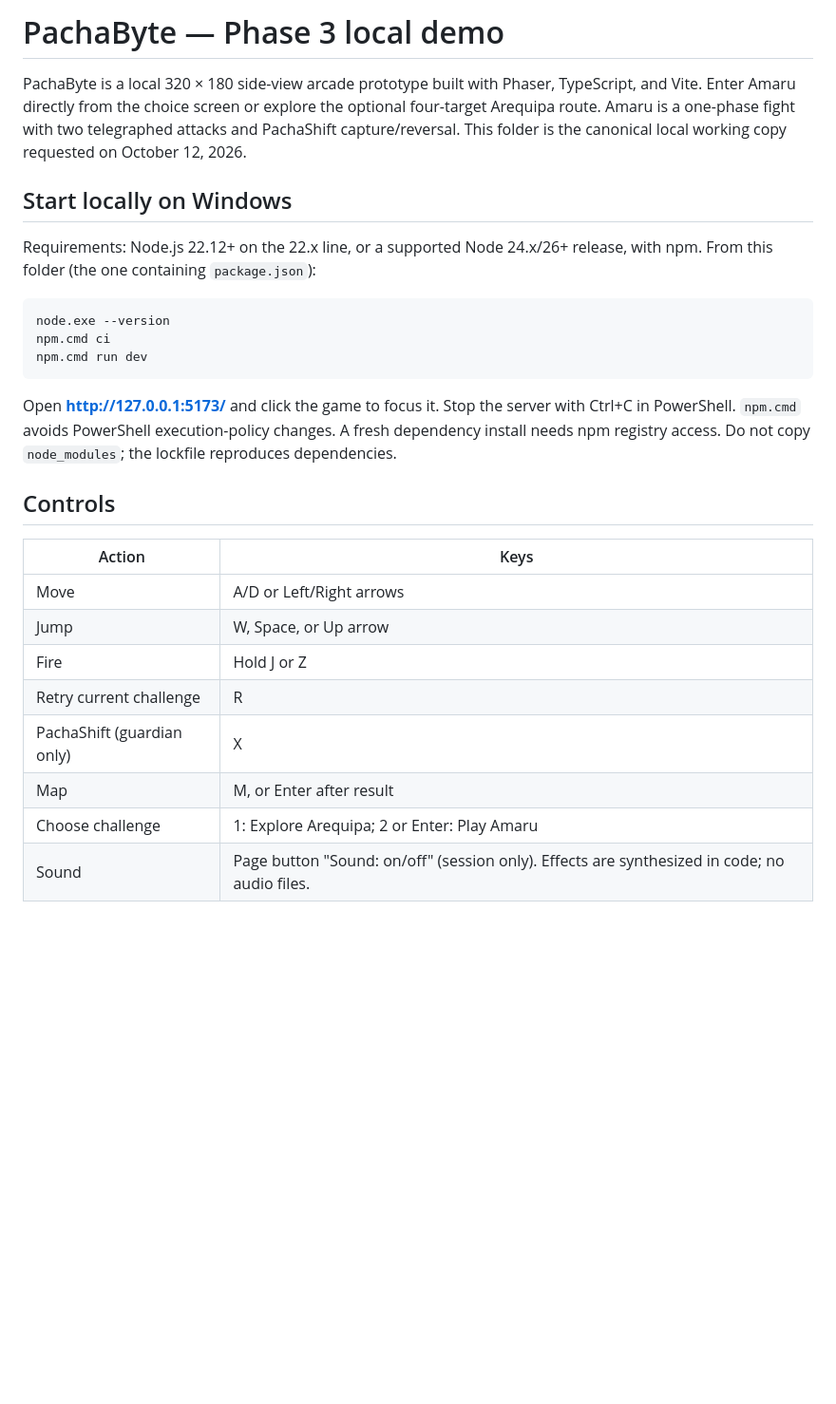
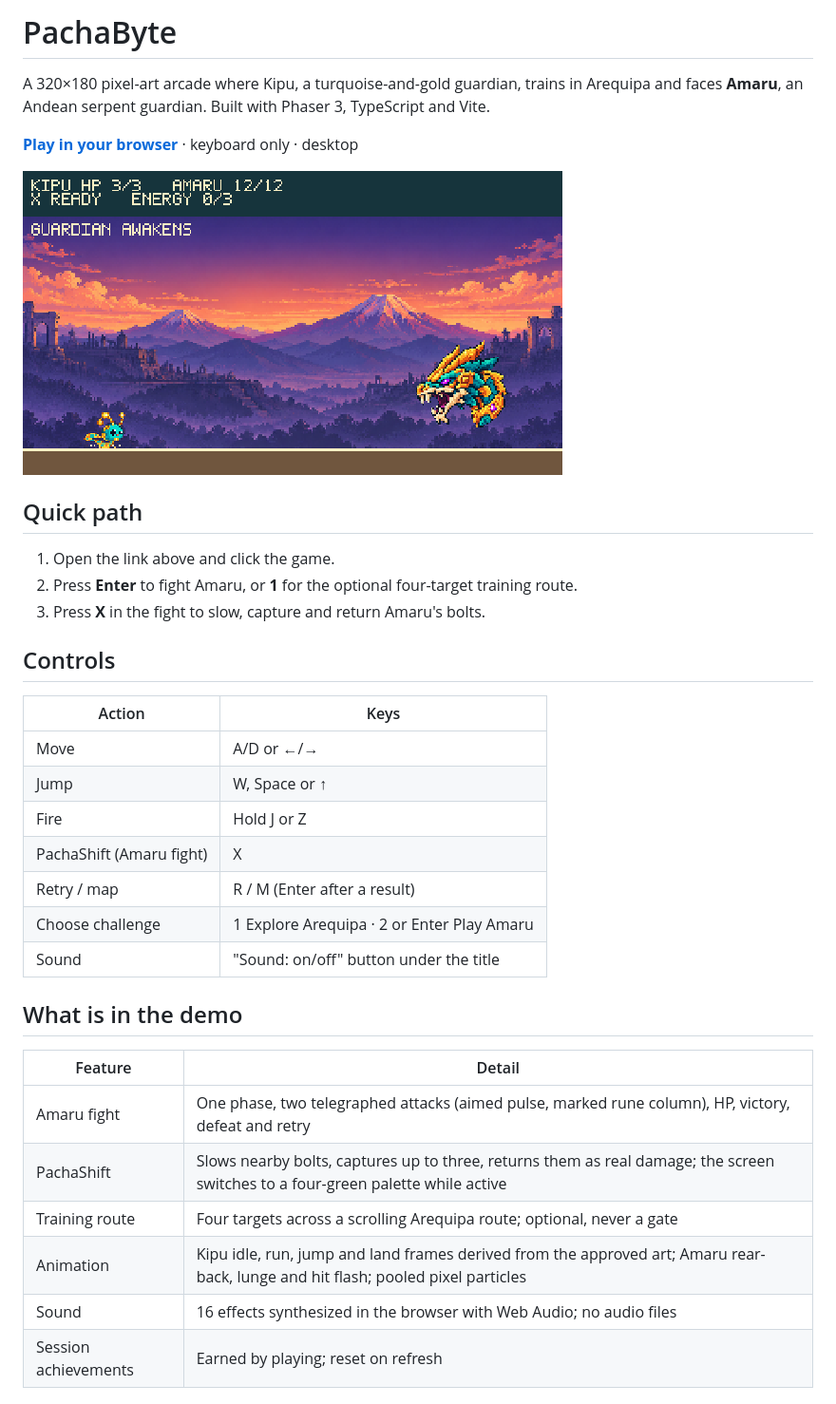
Before and after one commit to AndrewMechDev/pachabyte, a Markdown page: README.md, the part around the change printed below. Shown: that part at 95% size. Drawn GitHub-style; pictures changed too: docs/phase3-arena.png; blank space fills up the shorter version.

Commit message:
docs: add public README, MIT license and asset credits

````diff
--- a/README.md
+++ b/README.md
@@ -1,28 +1,37 @@
-# PachaByte — Phase 3 local demo
+# PachaByte
 
-PachaByte is a local 320 × 180 side-view arcade prototype built with Phaser, TypeScript, and Vite. Enter Amaru directly from the choice screen or explore the optional four-target Arequipa route. Amaru is a one-phase fight with two telegraphed attacks and PachaShift capture/reversal. This folder is the canonical local working copy requested on October 12, 2026.
+A 320×180 pixel-art arcade where Kipu, a turquoise-and-gold guardian, trains in Arequipa and faces **Amaru**, an Andean serpent guardian. Built with Phaser 3, TypeScript and Vite.
 
-## Start locally on Windows
+**[Play in your browser](https://andrewmechdev.github.io/pachabyte/)** · keyboard only · desktop
 
-Requirements: Node.js 22.12+ on the 22.x line, or a supported Node 24.x/26+ release, with npm. From this folder (the one containing `package.json`):
+![Amaru guardian arena](docs/phase3-arena.png)
 
-```powershell
-node.exe --version
-npm.cmd ci
-npm.cmd run dev
-```
+## Quick path
 
-Open **http://127.0.0.1:5173/** and click the game to focus it. Stop the server with Ctrl+C in PowerShell. `npm.cmd` avoids PowerShell execution-policy changes. A fresh dependency install needs npm registry access. Do not copy `node_modules`; the lockfile reproduces dependencies.
+1. Open the link above and click the game.
+2. Press **Enter** to fight Amaru, or **1** for the optional four-target training route.
+3. Press **X** in the fight to slow, capture and return Amaru's bolts.
 
 ## Controls
 
 | Action | Keys |
 | --- | --- |
-| Move | A/D or Left/Right arrows |
-| Jump | W, Space, or Up arrow |
+| Move | A/D or ←/→ |
+| Jump | W, Space or ↑ |
 | Fire | Hold J or Z |
-| Retry current challenge | R |
-| PachaShift (guardian only) | X |
-| Map | M, or Enter after result |
-| Choose challenge | 1: Explore Arequipa; 2 or Enter: Play Amaru |
-| Sound | Page button "Sound: on/off" (session only). Effects are synthesized in code; no audio files. |
+| PachaShift (Amaru fight) | X |
+| Retry / map | R / M (Enter after a result) |
+| Choose challenge | 1 Explore Arequipa · 2 or Enter Play Amaru |
+| Sound | "Sound: on/off" button under the title |
+
+## What is in the demo
+
+| Feature | Detail |
+| --- | --- |
+| Amaru fight | One phase, two telegraphed attacks (aimed pulse, marked rune column), HP, victory, defeat and retry |
+| PachaShift | Slows nearby bolts, captures up to three, returns them as real damage; the screen switches to a four-green palette while active |
+| Training route | Four targets across a scrolling Arequipa route; optional, never a gate |
+| Animation | Kipu idle, run, jump and land frames derived from the approved art; Amaru rear-back, lunge and hit flash; pooled pixel particles |
+| Sound | 16 effects synthesized in the browser with Web Audio; no audio files |
+| Session achievements | Earned by playing; reset on refresh |
+
````
Also changed, not shown: other parts of README.md (+27 -39 lines), CREDITS.md (added, +20 -0 lines), odd/tasks/release-and-polish.md (added, +19 -0 lines), docs/phase3-map.png, docs/phase3-nokia.png, docs/phase3-victory.png, 1 other file.
